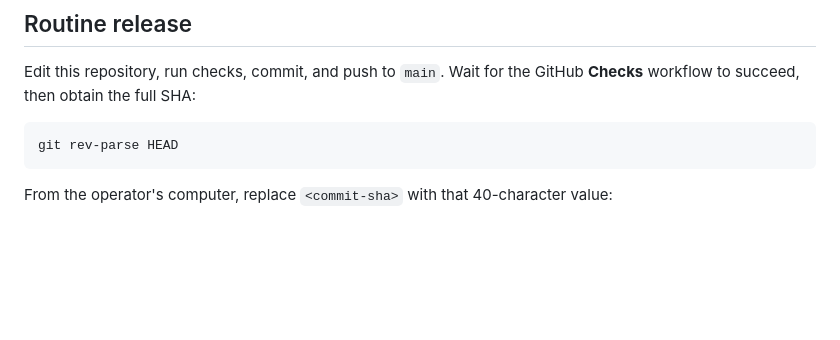
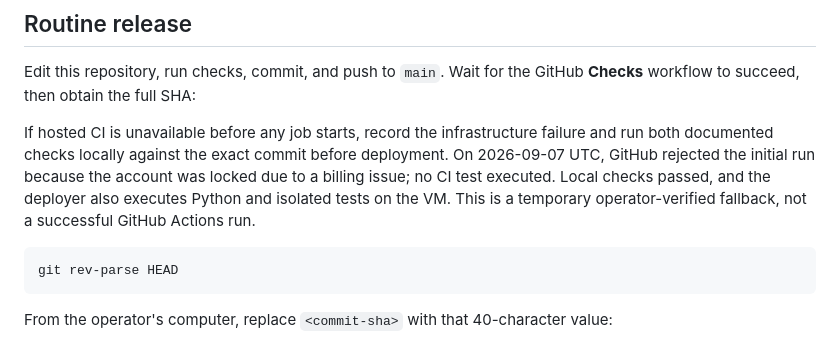
Before and after one commit to fabiomigueldp/oak, a Markdown page: deploy/README.md, the part around the change. Rendered like a GitHub page; blank space fills up the shorter version.

Commit message:
Document hosted CI outage and verified deployment fallback

````diff
--- a/deploy/README.md
+++ b/deploy/README.md
@@ -17,6 +17,8 @@ Caddy terminates TLS and proxies to `oak-web:80` on the existing Docker network
 ## Routine release
 
 Edit this repository, run checks, commit, and push to `main`. Wait for the GitHub **Checks** workflow to succeed, then obtain the full SHA:
+
+If hosted CI is unavailable before any job starts, record the infrastructure failure and run both documented checks locally against the exact commit before deployment. On 2026-09-07 UTC, GitHub rejected the initial run because the account was locked due to a billing issue; no CI test executed. Local checks passed, and the deployer also executes Python and isolated tests on the VM. This is a temporary operator-verified fallback, not a successful GitHub Actions run.
 
 ```sh
 git rev-parse HEAD
````
